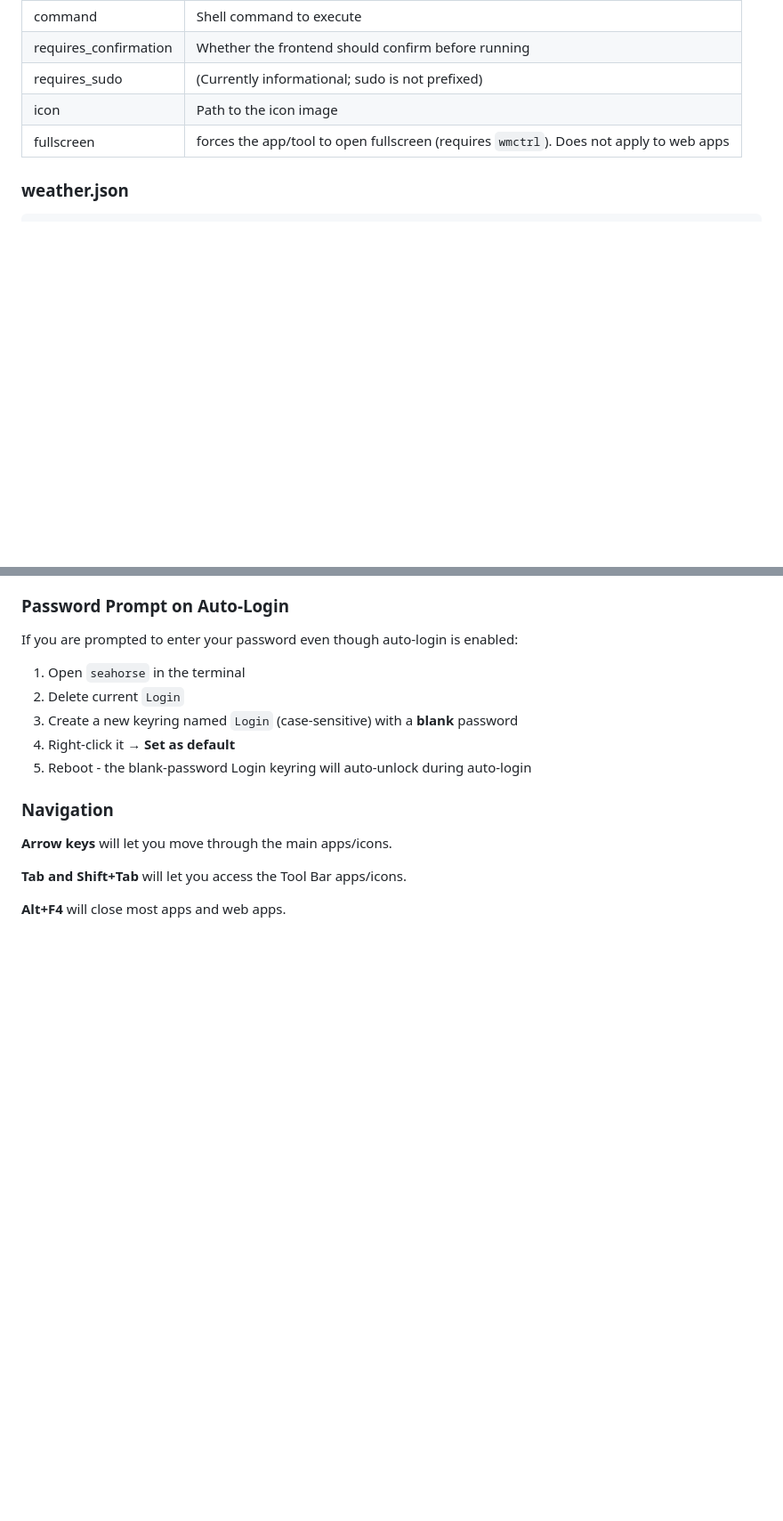
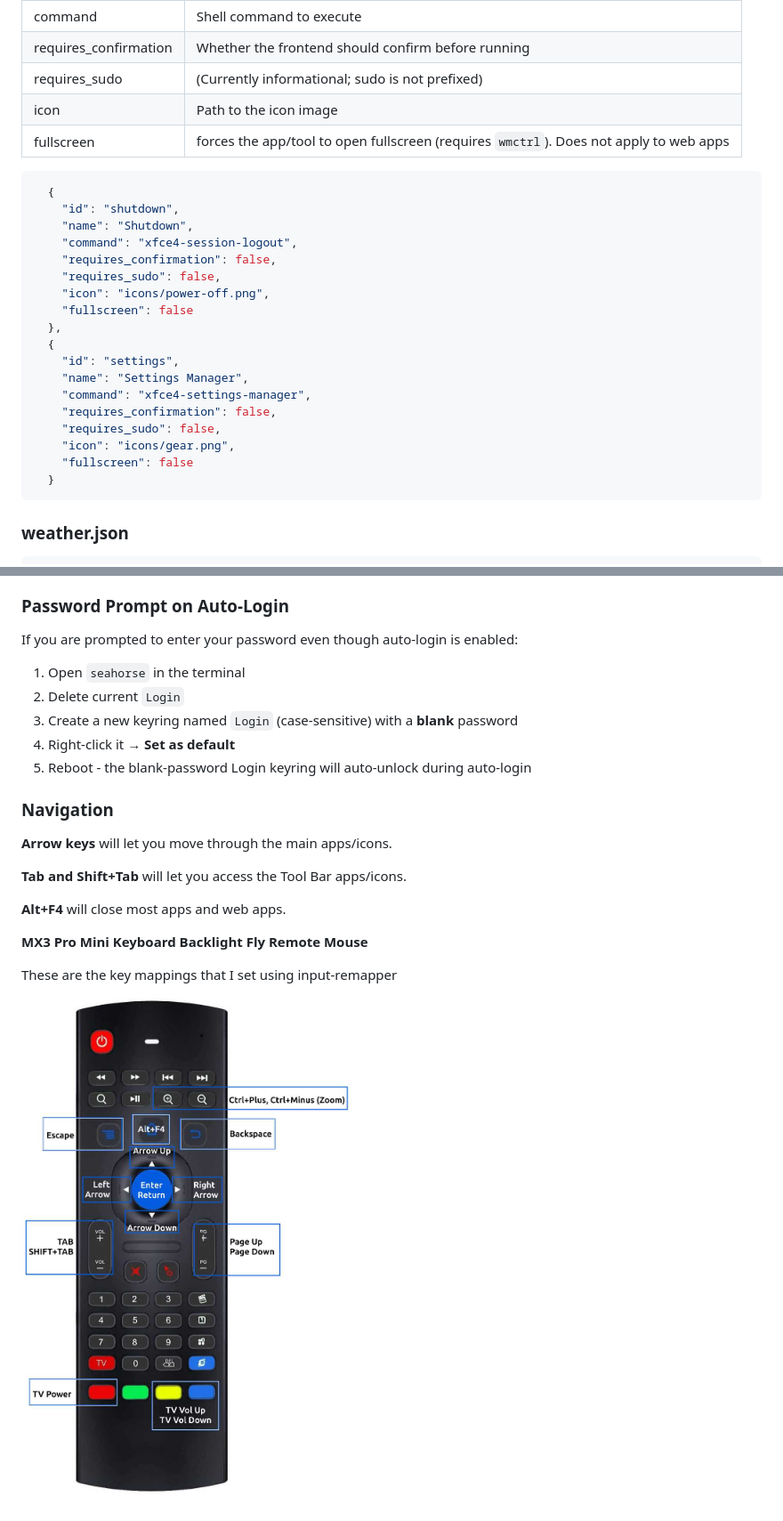
Before and after one commit to teklynk/smart-dashboard, a Markdown page: README.md, 2 parts joined by grey strips. Shown at 89% size. Drawn GitHub-style; pictures changed too: resources/screenshots/mx3-pro-remote-key-map.jpg (added); blank space fills up the shorter version.

Commit message:
moved example file to resources. Added mx3 remote key mappings

````diff
--- a/README.md
+++ b/README.md
@@ -229,6 +238,27 @@ Defines quick-action tools accessible from the dashboard. Fields:
 | requires_sudo | (Currently informational; sudo is not prefixed) |
 | icon | Path to the icon image |
 | fullscreen | forces the app/tool to open fullscreen (requires `wmctrl`). Does not apply to web apps |
+
+```bash
+  {
+    "id": "shutdown",
+    "name": "Shutdown",
+    "command": "xfce4-session-logout",
+    "requires_confirmation": false,
+    "requires_sudo": false,
+    "icon": "icons/power-off.png",
+    "fullscreen": false
+  },
+  {
+    "id": "settings",
+    "name": "Settings Manager",
+    "command": "xfce4-settings-manager",
+    "requires_confirmation": false,
+    "requires_sudo": false,
+    "icon": "icons/gear.png",
+    "fullscreen": false
+  }
+```
 
 ### weather.json
 
@@ -415,3 +445,9 @@ If you are prompted to enter your password even though auto-login is enabled:
 **Tab and Shift+Tab** will let you access the Tool Bar apps/icons.
 
 **Alt+F4** will close most apps and web apps.
+
+**MX3 Pro Mini Keyboard Backlight Fly Remote Mouse**
+
+These are the key mappings that I set using input-remapper
+
+[![MX3 Pro Remote](https://github.com/teklynk/smart-dashboard/blob/main/resources/screenshots/mx3-pro-remote-key-map.jpg?raw=true)](![target_url](https://github.com/teklynk/smart-dashboard/blob/main/resources/screenshots/mx3-pro-remote-key-map.jpg?raw=true))
````
Also changed, not shown: other parts of README.md (+13 -4 lines), resources/screenshots/screenshot.jpg (renamed from screenshots/screenshot.jpg), resources/screenshots/screenshot2.jpg (renamed from screenshots/screenshot2.jpg), resources/screenshots/screenshot3.jpg (renamed from screenshots/screenshot3.jpg), resources/screenshots/screenshot4.jpg (renamed from screenshots/screenshot4.jpg), 22 other files.
